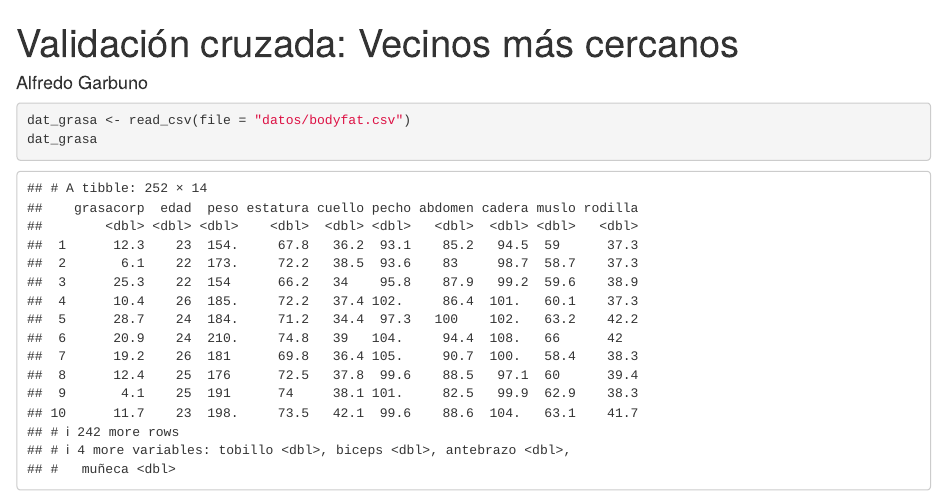
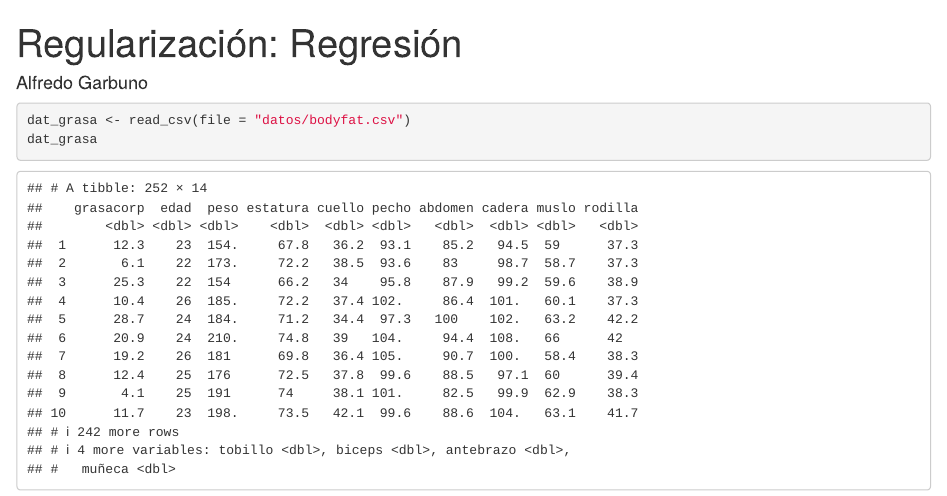
Before and after one commit to agarbuno/aprendizaje-estadistico, an R Markdown document (codigo/05-regresion-regularizacion.Rmd): the page in a window 1100 px wide, from its top. Rendered offline with R 4.5, knitr and Pandoc, with nearby package versions; some code elsewhere in the file could not run offline.

```diff
--- a/codigo/05-regresion-regularizacion.Rmd
+++ b/codigo/05-regresion-regularizacion.Rmd
@@ -1,5 +1,5 @@
 ---
-title: "Validación cruzada: Vecinos más cercanos"
+title: "Regularización: Regresión"
 author: Alfredo Garbuno
 ---
 
```
Also changed, not shown: 1 other file.
